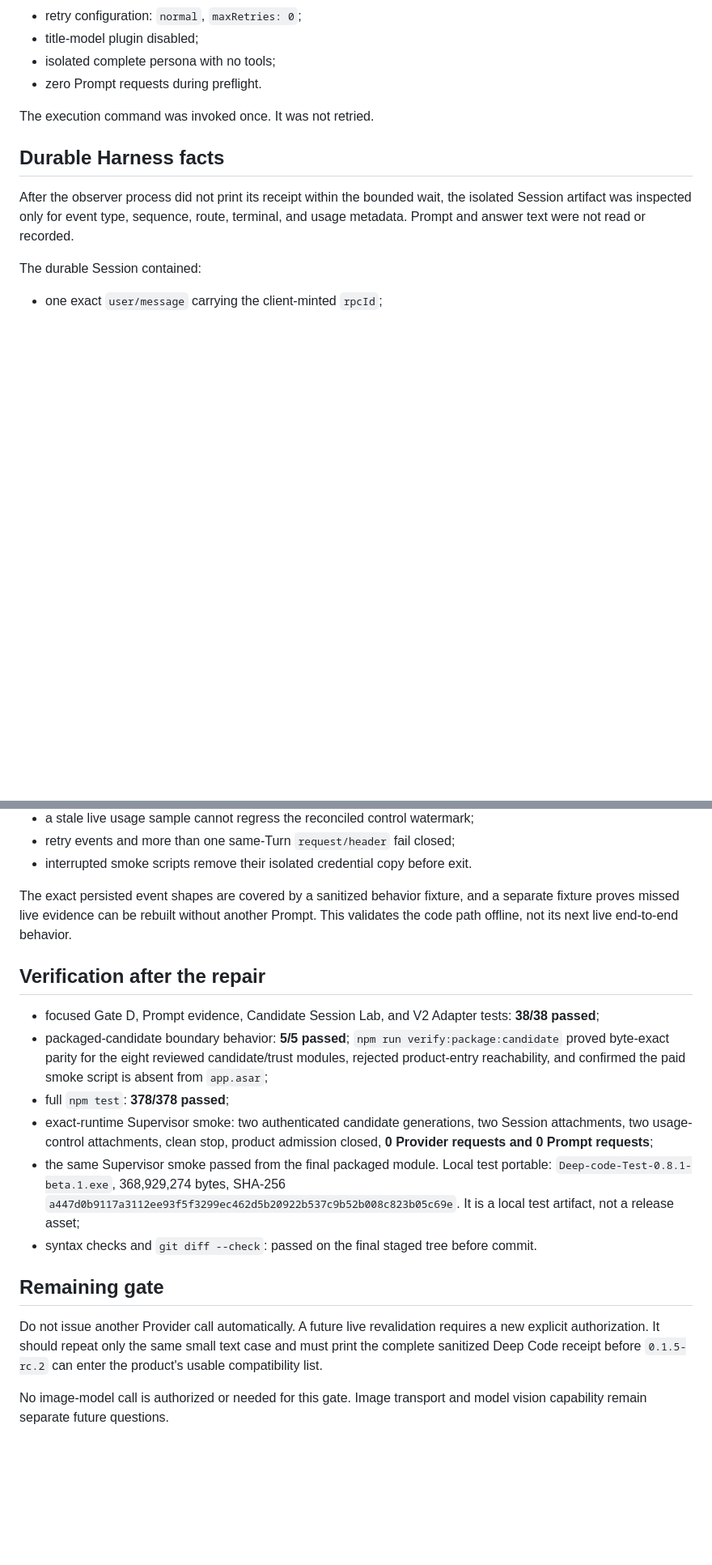
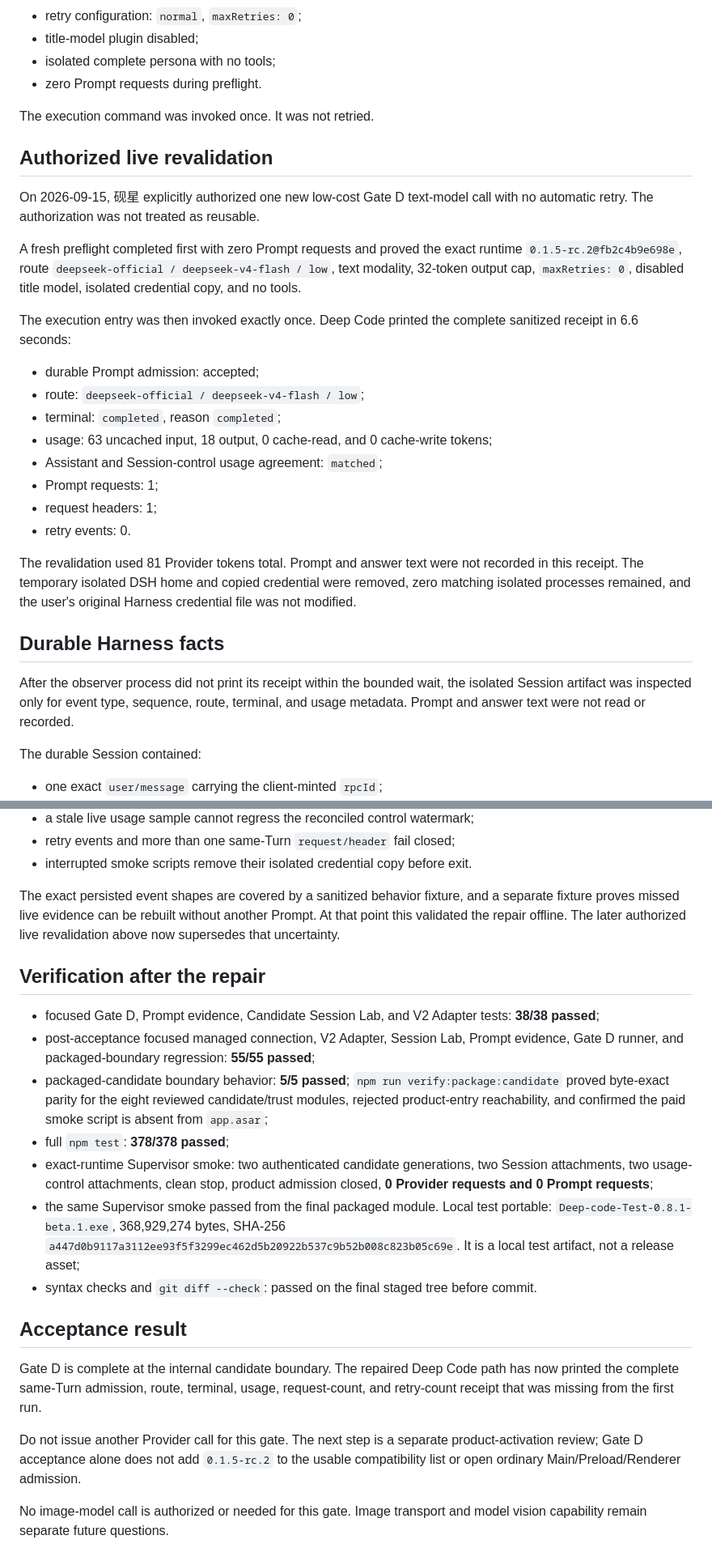
Before and after one commit to zhao-cai-lihua/Deep-code, a Markdown page: docs/research/DSH_0.1.5_RC2_GATE_D_RECEIPT.md, 2 parts joined by grey strips. Shown at 81% size. GitHub-like rendering; blank space fills up the shorter version.

Commit message:
Accept DSH 0.1.5 Gate D (#35)
Record the successful one-shot Deep Code receipt revalidation and close Gate D without opening product admission.

```diff
--- a/docs/research/DSH_0.1.5_RC2_GATE_D_RECEIPT.md
+++ b/docs/research/DSH_0.1.5_RC2_GATE_D_RECEIPT.md
@@ -19,6 +19,25 @@ Status: **Harness request accepted and completed; Deep Code end-to-end receipt r
 - zero Prompt requests during preflight.
 
 The execution command was invoked once. It was not retried.
+
+## Authorized live revalidation
+
+On 2026-09-15, 砚星 explicitly authorized one new low-cost Gate D text-model call with no automatic retry. The authorization was not treated as reusable.
+
+A fresh preflight completed first with zero Prompt requests and proved the exact runtime `0.1.5-rc.2@fb2c4b9e698e`, route `deepseek-official / deepseek-v4-flash / low`, text modality, 32-token output cap, `maxRetries: 0`, disabled title model, isolated credential copy, and no tools.
+
+The execution entry was then invoked exactly once. Deep Code printed the complete sanitized receipt in 6.6 seconds:
+
+- durable Prompt admission: accepted;
+- route: `deepseek-official / deepseek-v4-flash / low`;
+- terminal: `completed`, reason `completed`;
+- usage: 63 uncached input, 18 output, 0 cache-read, and 0 cache-write tokens;
+- Assistant and Session-control usage agreement: `matched`;
+- Prompt requests: 1;
+- request headers: 1;
+- retry events: 0.
+
+The revalidation used 81 Provider tokens total. Prompt and answer text were not recorded in this receipt. The temporary isolated DSH home and copied credential were removed, zero matching isolated processes remained, and the user's original Harness credential file was not modified.
 
 ## Durable Harness facts
 
@@ -52,19 +71,22 @@ Deep Code now closes both exposed gaps without sending another Prompt:
 - retry events and more than one same-Turn `request/header` fail closed;
 - interrupted smoke scripts remove their isolated credential copy before exit.
 
-The exact persisted event shapes are covered by a sanitized behavior fixture, and a separate fixture proves missed live evidence can be rebuilt without another Prompt. This validates the code path offline, not its next live end-to-end behavior.
+The exact persisted event shapes are covered by a sanitized behavior fixture, and a separate fixture proves missed live evidence can be rebuilt without another Prompt. At that point this validated the repair offline. The later authorized live revalidation above now supersedes that uncertainty.
 
 ## Verification after the repair
 
 - focused Gate D, Prompt evidence, Candidate Session Lab, and V2 Adapter tests: **38/38 passed**;
+- post-acceptance focused managed connection, V2 Adapter, Session Lab, Prompt evidence, Gate D runner, and packaged-boundary regression: **55/55 passed**;
 - packaged-candidate boundary behavior: **5/5 passed**; `npm run verify:package:candidate` proved byte-exact parity for the eight reviewed candidate/trust modules, rejected product-entry reachability, and confirmed the paid smoke script is absent from `app.asar`;
 - full `npm test`: **378/378 passed**;
 - exact-runtime Supervisor smoke: two authenticated candidate generations, two Session attachments, two usage-control attachments, clean stop, product admission closed, **0 Provider requests and 0 Prompt requests**;
 - the same Supervisor smoke passed from the final packaged module. Local test portable: `Deep-code-Test-0.8.1-beta.1.exe`, 368,929,274 bytes, SHA-256 `a447d0b9117a3112ee93f5f3299ec462d5b20922b537c9b52b008c823b05c69e`. It is a local test artifact, not a release asset;
 - syntax checks and `git diff --check`: passed on the final staged tree before commit.
 
-## Remaining gate
+## Acceptance result
 
-Do not issue another Provider call automatically. A future live revalidation requires a new explicit authorization. It should repeat only the same small text case and must print the complete sanitized Deep Code receipt before `0.1.5-rc.2` can enter the product's usable compatibility list.
+Gate D is complete at the internal candidate boundary. The repaired Deep Code path has now printed the complete same-Turn admission, route, terminal, usage, request-count, and retry-count receipt that was missing from the first run.
+
+Do not issue another Provider call for this gate. The next step is a separate product-activation review; Gate D acceptance alone does not add `0.1.5-rc.2` to the usable compatibility list or open ordinary Main/Preload/Renderer admission.
 
 No image-model call is authorized or needed for this gate. Image transport and model vision capability remain separate future questions.
```
Also changed, not shown: other parts of docs/research/DSH_0.1.5_RC2_GATE_D_RECEIPT.md (+2 -2 lines), docs/HANDOFF_CURRENT.md (+5 -3 lines), docs/research/DSH_0.1.5_RC2_COMPATIBILITY_LAB.md (+2 -1 lines).
